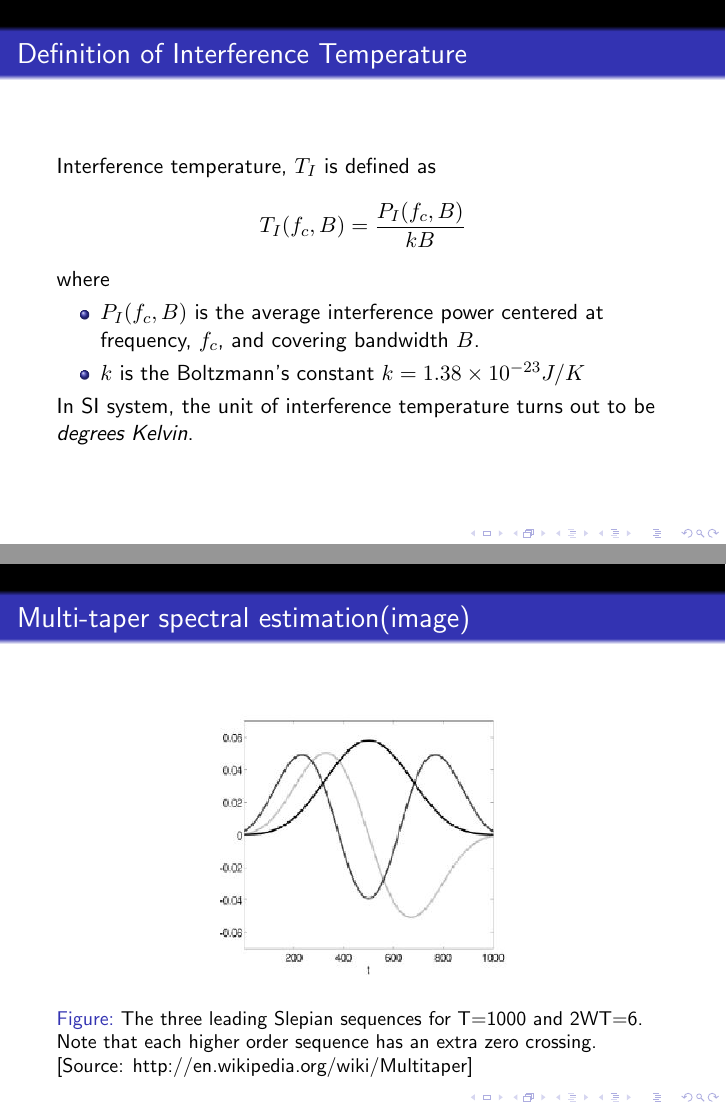
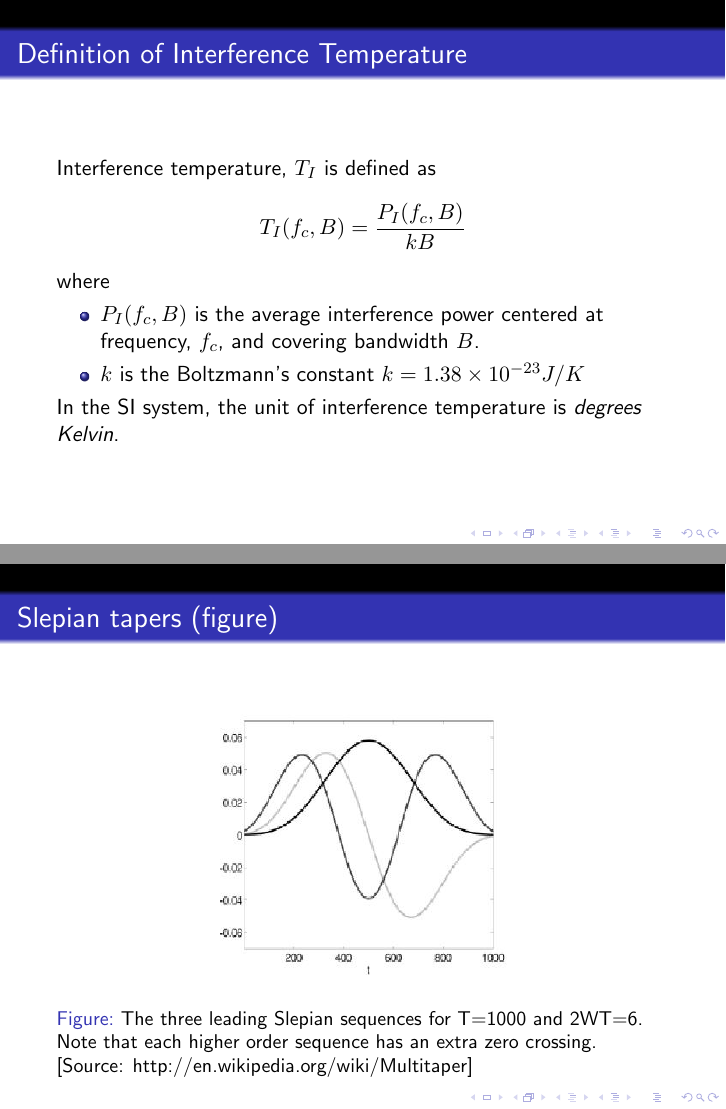
Before and after one commit to swrangsar/pr-sentation-de-la-temp-rature-d-interf-rence, LaTeX slides (pptSRE/pptSRE.tex): pages 12 and 32 of 39, joined at a grey line. Compiled offline with pdfLaTeX.

Commit message:
q2iu5485887h9845*84%$$%$

```diff
--- a/pptSRE/pptSRE.tex
+++ b/pptSRE/pptSRE.tex
@@ -80,7 +80,7 @@ $B$.
 \end{itemize}
 
 \pause
-In SI system, the unit of interference temperature turns out to be \emph{degrees Kelvin}.
+In the SI system, the unit of interference temperature is \emph{degrees Kelvin}.
 
 \end{frame}
 
@@ -245,7 +244,7 @@ For a time series $\{x_t\}_{t=1}^N$, the multi-taper spectral estimation procedu
 
 
 
-\begin{frame}{Multi-taper spectral estimation(image)}
+\begin{frame}{Slepian tapers (figure)}
 \begin{figure}[p]
 \centering
 \includegraphics[height=0.65\textheight]{DPSS_figure.jpg}
```
Also changed, not shown: pptSRE/pptSRE.pdf, pptSRE/pptSRE.tex (5 more changed lines), 2 other files.
